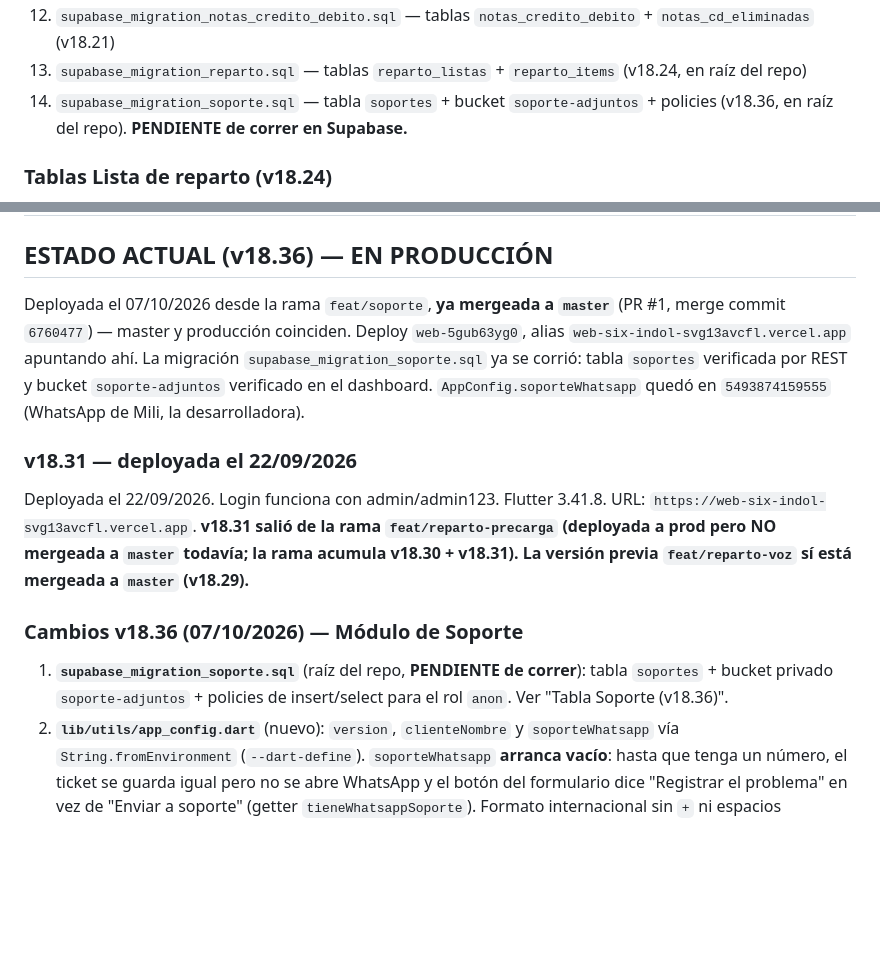
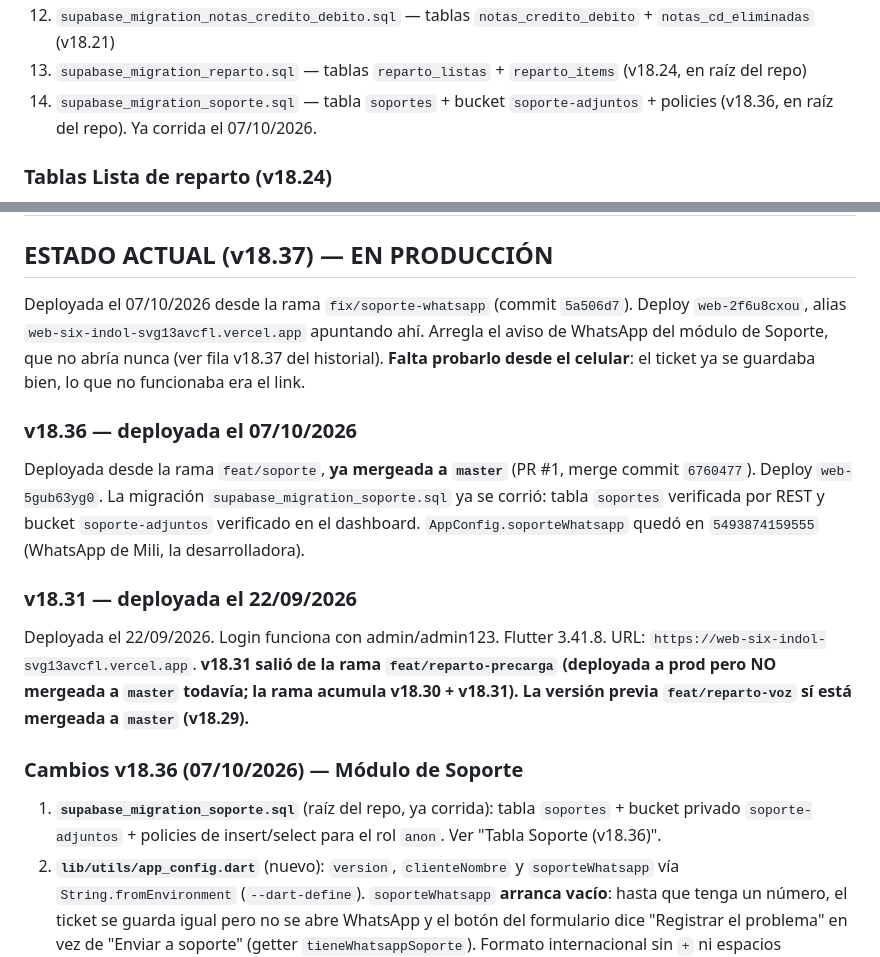
Before and after one commit to milifs/matarife-system, a Markdown page: don_chacho/CLAUDE.md, 2 parts joined by grey strips. GitHub-like rendering; blank space fills up the shorter version.

Commit message:
docs: estado actual v18.37 + migracion de soporte ya corrida
Co-Authored-By: Claude Opus 4.7 <noreply@anthropic.com>

```diff
--- a/don_chacho/CLAUDE.md
+++ b/don_chacho/CLAUDE.md
@@ -149,7 +149,7 @@ don_chacho/lib/
 11. `supabase_migration_ndp_tipo_carne.sql` — columna `tipo_carne` en `nota_pedido_items` (v18.19)
 12. `supabase_migration_notas_credito_debito.sql` — tablas `notas_credito_debito` + `notas_cd_eliminadas` (v18.21)
 13. `supabase_migration_reparto.sql` — tablas `reparto_listas` + `reparto_items` (v18.24, en raíz del repo)
-14. `supabase_migration_soporte.sql` — tabla `soportes` + bucket `soporte-adjuntos` + policies (v18.36, en raíz del repo). **PENDIENTE de correr en Supabase.**
+14. `supabase_migration_soporte.sql` — tabla `soportes` + bucket `soporte-adjuntos` + policies (v18.36, en raíz del repo). Ya corrida el 07/10/2026.
 
 ### Tablas Lista de reparto (v18.24)
 - `reparto_listas` (id UUID PK, semana_inicio DATE, dia TEXT CHECK IN ('jueves','viernes'), total_medias_carne INT, total_medias_cerdo INT, notas TEXT, creado_en, **UNIQUE (semana_inicio, dia)**) — RLS off
@@ -359,16 +359,20 @@ vercel --prod
 | v18.18 (08/07) | **Fix menú Opciones tapado en iPhone**: el `showModalBottomSheet` del FAB pasó a `isScrollControlled: true` + `SingleChildScrollView` con padding inferior de 80px, para que la última opción ("Cerrar sesión") no quede oculta detrás de la barra de URL de Safari cuando hay muchas opciones (admin). |
 | v18.17 (08/07) | **Nuevos tipos de carne + baja del OCR + tipo de carne en NDP**: (1) Catálogo de tipos de carne (remito y NDP): Novillo, Cerdo, Pierna mocha, Pierna pistola, Plancha de asado, Octavo, 1/4 delantero. (2) **OCR eliminado**: se borró `ocr_service.dart`, la sección de foto del formulario de remito y la dependencia `image_picker`. (3) NDP: la descripción libre por fila pasó a ser un **dropdown de tipo de carne**. (4) La **conversión NDP→Remito** usa el tipo elegido en la nota (fallback a la regla de 60kg solo si viene vacío). (5) Dashboard, Ganancias y Comisiones: **solo Cerdo cuenta como Cerdo; el resto (Novillo y sus cortes) computa como Novillo**. |
 
-## ESTADO ACTUAL (v18.36) — EN PRODUCCIÓN
+## ESTADO ACTUAL (v18.37) — EN PRODUCCIÓN
 
-Deployada el 07/10/2026 desde la rama `feat/soporte`, **ya mergeada a `master`** (PR #1, merge commit `6760477`) — master y producción coinciden. Deploy `web-5gub63yg0`, alias `web-six-indol-svg13avcfl.vercel.app` apuntando ahí. La migración `supabase_migration_soporte.sql` ya se corrió: tabla `soportes` verificada por REST y bucket `soporte-adjuntos` verificado en el dashboard. `AppConfig.soporteWhatsapp` quedó en `5493874159555` (WhatsApp de Mili, la desarrolladora).
+Deployada el 07/10/2026 desde la rama `fix/soporte-whatsapp` (commit `5a506d7`). Deploy `web-2f6u8cxou`, alias `web-six-indol-svg13avcfl.vercel.app` apuntando ahí. Arregla el aviso de WhatsApp del módulo de Soporte, que no abría nunca (ver fila v18.37 del historial). **Falta probarlo desde el celular**: el ticket ya se guardaba bien, lo que no funcionaba era el link.
+
+### v18.36 — deployada el 07/10/2026
+
+Deployada desde la rama `feat/soporte`, **ya mergeada a `master`** (PR #1, merge commit `6760477`). Deploy `web-5gub63yg0`. La migración `supabase_migration_soporte.sql` ya se corrió: tabla `soportes` verificada por REST y bucket `soporte-adjuntos` verificado en el dashboard. `AppConfig.soporteWhatsapp` quedó en `5493874159555` (WhatsApp de Mili, la desarrolladora).
 
 ### v18.31 — deployada el 22/09/2026
 
 Deployada el 22/09/2026. Login funciona con admin/admin123. Flutter 3.41.8. URL: `https://web-six-indol-svg13avcfl.vercel.app`. **v18.31 salió de la rama `feat/reparto-precarga` (deployada a prod pero NO mergeada a `master` todavía; la rama acumula v18.30 + v18.31). La versión previa `feat/reparto-voz` sí está mergeada a `master` (v18.29).**
 
 ### Cambios v18.36 (07/10/2026) — Módulo de Soporte
-1. **`supabase_migration_soporte.sql`** (raíz del repo, **PENDIENTE de correr**): tabla `soportes` + bucket privado `soporte-adjuntos` + policies de insert/select para el rol `anon`. Ver "Tabla Soporte (v18.36)".
+1. **`supabase_migration_soporte.sql`** (raíz del repo, ya corrida): tabla `soportes` + bucket privado `soporte-adjuntos` + policies de insert/select para el rol `anon`. Ver "Tabla Soporte (v18.36)".
 2. **`lib/utils/app_config.dart`** (nuevo): `version`, `clienteNombre` y `soporteWhatsapp` vía `String.fromEnvironment` (`--dart-define`). `soporteWhatsapp` **arranca vacío**: hasta que tenga un número, el ticket se guarda igual pero no se abre WhatsApp y el botón del formulario dice "Registrar el problema" en vez de "Enviar a soporte" (getter `tieneWhatsappSoporte`). Formato internacional sin `+` ni espacios (Argentina celular: `549` + área sin 0 + número). Existe para que el módulo sirva en otras instalaciones sin tocar código.
 3. **`lib/models/models.dart`**: clase `TicketSoporte` (modulo, descripcion, bloqueante, adjuntoPath, estado, respuesta, reportadoPor, rol, appVersion, plataforma, resueltoEn/Por). Getters `numeroFormateado` (`S-0001`), `estadoLabel`, `tieneAdjunto`, `esAbierto/esEnRevision/esResuelto`. `toMap()` **omite `numero` cuando es 0** para que lo asigne la secuencia de Postgres.
 4. **`lib/services/database_service.dart`**: `getTicketsSoporte({reportadoPor})` (usa el helper `_paginado`, ordena bloqueantes primero y después por fecha desc), `insertTicketSoporte` (`.select().single()` para recuperar el número asignado) y `updateTicketSoporte` (estado, respuesta, resuelto_en/por).
```
